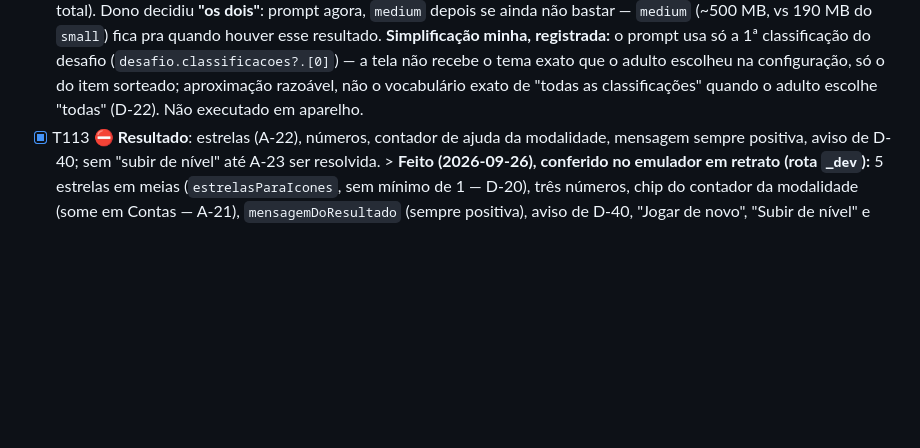
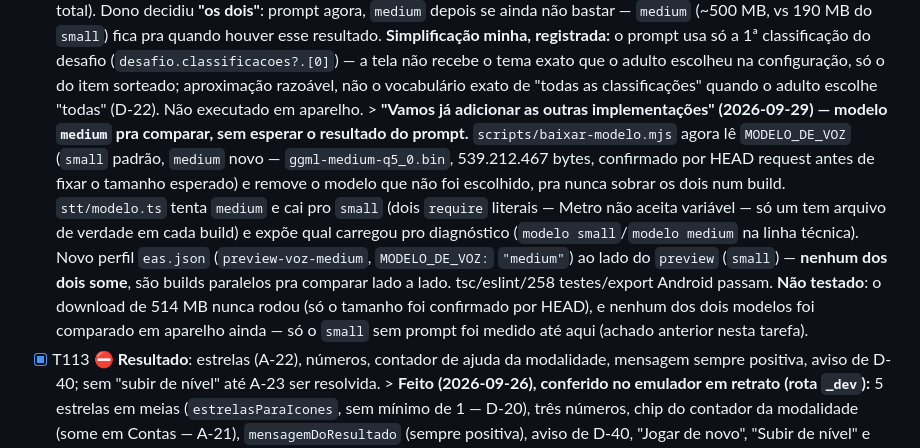
Before and after one commit to C4nt10/GameLeituraEscrita, a Markdown page: specs/001-mvp-desafios-leitura-matematica/tasks.md, the part around the change. Drawn GitHub-style; blank space fills up the shorter version.

Commit message:
docs: registra o build do modelo medium no tasks.md (commit anterior ficou sem a nota)
Co-Authored-By: Claude Sonnet 5 <noreply@anthropic.com>

```diff
--- a/specs/001-mvp-desafios-leitura-matematica/tasks.md
+++ b/specs/001-mvp-desafios-leitura-matematica/tasks.md
@@ -1182,6 +1182,22 @@ essa resposta. Cada passo tem que passar em `tsc`, `eslint`, `jest` e
       adulto escolheu na configuração, só o do item sorteado; aproximação
       razoável, não o vocabulário exato de "todas as classificações" quando
       o adulto escolhe "todas" (D-22). Não executado em aparelho.
+      > **"Vamos já adicionar as outras implementações" (2026-09-29) — modelo
+      `medium` pra comparar, sem esperar o resultado do prompt.**
+      `scripts/baixar-modelo.mjs` agora lê `MODELO_DE_VOZ` (`small` padrão,
+      `medium` novo — `ggml-medium-q5_0.bin`, 539.212.467 bytes, confirmado por
+      HEAD request antes de fixar o tamanho esperado) e remove o modelo que
+      não foi escolhido, pra nunca sobrar os dois num build. `stt/modelo.ts`
+      tenta `medium` e cai pro `small` (dois `require` literais — Metro não
+      aceita variável — só um tem arquivo de verdade em cada build) e expõe
+      qual carregou pro diagnóstico (`modelo small`/`modelo medium` na linha
+      técnica). Novo perfil `eas.json` (`preview-voz-medium`, `MODELO_DE_VOZ:`
+      `"medium"`) ao lado do `preview` (`small`) — **nenhum dos dois some**,
+      são builds paralelos pra comparar lado a lado. tsc/eslint/258
+      testes/export Android passam. **Não testado**: o download de 514 MB
+      nunca rodou (só o tamanho foi confirmado por HEAD), e nenhum dos dois
+      modelos foi comparado em aparelho ainda — só o `small` sem prompt foi
+      medido até aqui (achado anterior nesta tarefa).
 - [x] T113 ⛔ **Resultado**: estrelas (A-22), números, contador de ajuda da
       modalidade, mensagem sempre positiva, aviso de D-40; sem "subir de nível"
       até A-23 ser resolvida.
```
